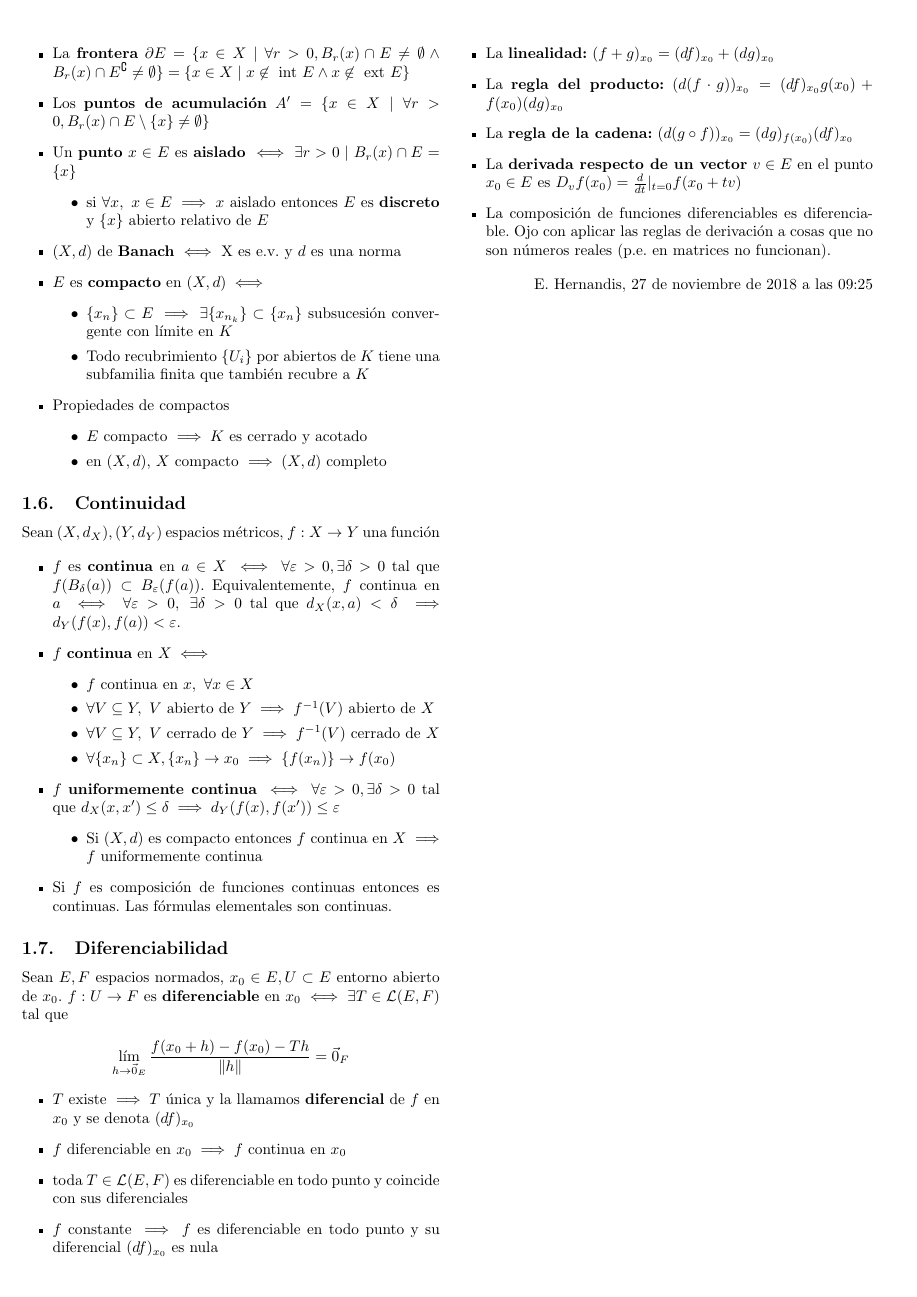
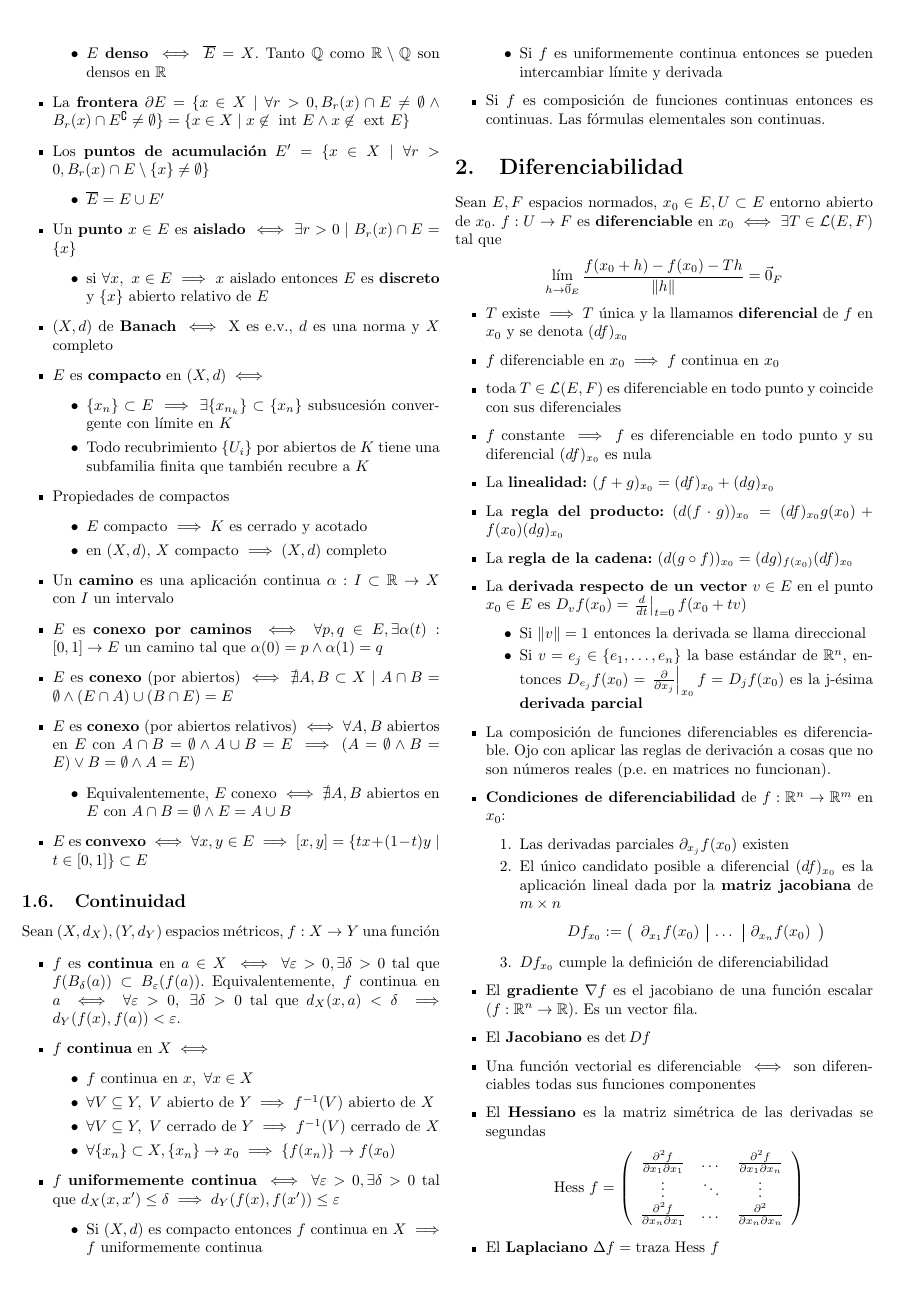
Before and after one commit to knifecake/apuntes, a LaTeX CV (anamat/resumen-anamat.tex): page 2 of 2 before the commit and page 2 of 3 after it. Compiled offline with pdfLaTeX.

Commit message:
Resumen anamat actualizado

```diff
--- a/anamat/resumen-anamat.tex
+++ b/anamat/resumen-anamat.tex
@@ -4,6 +4,8 @@
 \usepackage{amsmath}
 \usepackage{amsfonts}
 \usepackage{amssymb}
+\usepackage{amsthm}
+\usepackage{thmtools}
 \usepackage{extsizes}
 
 \usepackage[dvipsnames]{xcolor}
@@ -21,12 +23,17 @@
 \newcommand{\X}{\mathbb{X}}
 \newcommand{\Z}{\mathbb{Z}}
 \newcommand{\R}{\mathbb{R}}
+\newcommand{\V}{\mathbb{V}}
 
 \newcommand{\norma}[1]{\left\lVert#1\right\rVert}
 \newcommand{\dotprod}[1]{\langle #1 \rangle}
 \newcommand{\Int}{\text{ int }}
 \newcommand{\Ext}{\text{ ext }}
 \newcommand{\lacot}[1]{\mathcal{L}(#1)}
+\newcommand{\hess}{\text{Hess }}
+\newcommand{\tr}{\text{traza }}
+
+\newtheorem*{thm}{Teorema}
 
 \title{Resumen estadística}
 \author{Elias Hernandis}
@@ -149,15 +156,18 @@ Sea $(X,d)$ un espacio métrico, $E \subset Y \subset X,\ a, x, y \in X,\ r \in
 	\item El \textbf{cierre, clausura o adherencia} $\overline{E} = \{x \in X \mid \forall r > 0, B_r(x) \cap E \neq \emptyset\}  = \{L \in X \mid \{a_n\} \subset E \text{ converge a } L\}$
 	\begin{itemize}
 		\item $E$ cerrado $\iff E = \overline{E}$
-		\item $E$ \textbf{denso} $\iff \overline{E} = X$
+		\item $E$ \textbf{denso} $\iff \overline{E} = X$. Tanto $\mathbb{Q}$ como $\R \setminus \mathbb{Q}$ son densos en $\R$
 	\end{itemize}
 	\item La \textbf{frontera} $\partial E = \{x \in X \mid \forall r > 0, B_r(x) \cap E \neq \emptyset \land B_r(x) \cap E^\complement \neq \emptyset\} = \{x \in X \mid x \not\in \Int E \land x \not\in \Ext E\}$
-	\item Los \textbf{puntos de acumulación} $A' = \{x \in X \mid \forall r > 0, B_r(x) \cap E \setminus\{x\} \neq \emptyset \}$
+	\item Los \textbf{puntos de acumulación} $E' = \{x \in X \mid \forall r > 0, B_r(x) \cap E \setminus\{x\} \neq \emptyset \}$
+	\begin{itemize}
+		\item $\overline{E} = E \cup E'$
+	\end{itemize}
 	\item Un \textbf{punto} $x \in E$ es \textbf{aislado} $\iff \exists r > 0 \mid B_r(x) \cap E = \{x\}$
 	\begin{itemize}
 		\item  si $\forall x,\ x \in E \implies x$ aislado entonces $E$ es \textbf{discreto} y $\{x\}$ abierto relativo de $E$
 	\end{itemize}
-	\item $(X,d)$ de \textbf{Banach} $\iff$ X es e.v. y $d$ es una norma
+	\item $(X,d)$ de \textbf{Banach} $\iff$ X es e.v., $d$ es una norma y $X$ completo
 	\item $E$ es \textbf{compacto} en $(X,d) \iff$
 	\begin{itemize}
 		\item $\{x_n\} \subset E \implies \exists \{x_{n_k}\} \subset \{x_n\}$ subsucesión convergente con límite en $K$
@@ -168,6 +178,14 @@ Sea $(X,d)$ un espacio métrico, $E \subset Y \subset X,\ a, x, y \in X,\ r \in
 		\item $E$ compacto $\implies K$ es cerrado y acotado
 		\item en $(X,d)$, $X$ compacto $\implies (X,d)$ completo
 	\end{itemize}
+	\item Un \textbf{camino} es una aplicación continua $\alpha:I \subset \R \to X$ con $I$ un intervalo
+	\item $E$ es \textbf{conexo por caminos} $\iff \forall p,q \in E, \exists \alpha(t):[0,1] \to E$ un camino tal que $\alpha(0) = p \land \alpha(1) = q$
+	\item $E$ es \textbf{conexo} (por abiertos) $\iff \nexists A, B \subset X \mid A \cap B = \emptyset \land (E \cap A) \cup (B \cap E) = E$
+	\item $E$ es \textbf{conexo} (por abiertos relativos) $\iff \forall A,B$ abiertos en $E$ con $A \cap B = \emptyset \land A \cup B = E \implies (A = \emptyset \land B = E) \lor B = \emptyset \land A = E)$
+	\begin{itemize}
+		\item Equivalentemente, $E$ conexo $\iff \nexists A,B$ abiertos en $E$ con $A\cap B = \emptyset \land E = A \cup B$
+	\end{itemize}
+	\item $E$ es \textbf{convexo} $\iff \forall x, y \in E \implies [x,y] = \{tx + (1-t)y \mid t \in [0,1]\} \subset E$
 \end{itemize}
 
 \subsection{Continuidad}
@@ -187,11 +205,12 @@ Sean $(X, d_X), (Y, d_Y)$ espacios métricos, $f:X \to Y$ una función
 	\item $f$ \textbf{uniformemente continua} $\iff \forall \varepsilon > 0, \exists \delta > 0$ tal que $d_X(x, x') \leq \delta \implies d_Y(f(x), f(x')) \leq \varepsilon$
 	\begin{itemize}
 		\item Si $(X,d)$ es compacto entonces $f$ continua en $X \implies f$ uniformemente continua
+		\item Si $f$ es uniformemente continua entonces se pueden intercambiar límite y derivada
 	\end{itemize}
 	\item Si $f$ es composición de funciones continuas entonces es continuas. Las fórmulas elementales son continuas.
 \end{itemize}
 
-\subsection{Diferenciabilidad}
+\section{Diferenciabilidad}
 Sean $E, F$ espacios normados, $x_0 \in E, U \subset E$ entorno abierto de $x_0$. $f:U \to F$ es \textbf{diferenciable} en $x_0 \iff \exists T \in \lacot{E, F}$ tal que
 \begin{align*}
 	\lim_{h \to \vec{0}_E} \frac{f(x_0 + h) - f(x_0) - Th}{\norma{h}} = \vec{0}_F
@@ -205,5 +224,32 @@ Sean $E, F$ espacios normados, $x_0 \in E, U \subset E$ entorno abierto de $x_0$
 	\item La \textbf{linealidad:} $(f + g)_{x_0} = (df)_{x_0} + (dg)_{x_0}$
 	\item La \textbf{regla del producto:} $(d(f\cdot g))_{x_0} = (df)_{x_0}g(x_0) + f(x_0)(dg)_{x_0}$
 	\item La \textbf{regla de la cadena:} $(d(g \circ f))_{x_0} = (dg)_{f(x_0)} (df)_{x_0}$
-	\item La \textbf{derivada respecto de un vector} $v \in E$ en el punto $x_0 \in E$ es $D_vf(x_0) = \frac{d}{dt}\vert_{t=0}f(x_0 + tv)$
+	\item La \textbf{derivada respecto de un vector} $v \in E$ en el punto $x_0 \in E$ es $D_vf(x_0) = \left.\frac{d}{dt}\right|_{t=0}f(x_0 + tv)$
+	\begin{itemize}
+		\item Si $\norma{v} = 1$ entonces la derivada se llama direccional
+		\item Si $v = e_j \in \{e_1, \dots, e_n\}$ la base estándar de $\R^n$, entonces $D_{e_j}f(x_0) = \left.\frac{\partial}{\partial x_j}\right|_{x_0}f = D_jf(x_0)$ es la j-ésima \textbf{derivada parcial}
+	\end{itemize}
 	\item La composición de funciones diferenciables es diferenciable. Ojo con aplicar las reglas de derivación a cosas que no son números reales (p.e. en matrices no funcionan).
+	\item \textbf{Condiciones de diferenciabilidad} de $f:\R^n \to \R^m$ en $x_0$:
+	\begin{enumerate}
+		\item Las derivadas parciales $\partial_{x_j}f(x_0)$ existen
+		\item El único candidato posible a diferencial $(df)_{x_0}$ es la aplicación lineal dada por la \textbf{matriz jacobiana} de $m \times n$
+		\begin{align*}
+			Df_{x_0} := \left(\begin{array}{c|c|c}
+				\partial_{x_1}f(x_0) & \dots & \partial_{x_n}f(x_0)
+			\end{array}\right)
+		\end{align*}
+		\item $Df_{x_0}$ cumple la definición de diferenciabilidad
+	\end{enumerate}
+	\item El \textbf{gradiente} $\nabla f$ es el jacobiano de una función escalar ($f: \R^n \to \R$). Es un vector fila.
+	\item El \textbf{Jacobiano} es $\det Df$
+	\item Una función vectorial es diferenciable $\iff$ son diferenciables todas sus funciones componentes
+
+	\item El \textbf{Hessiano} es la matriz simétrica de las derivadas se segundas
+	\begin{align*}
+		\hess f = \left(\begin{array}{ccc}
+		\frac{\partial^2f}{\partial x_1\partial x_1} & \dots & \frac{\partial^2 f}{\partial x_1 \partial x_n} \\
+		\vdots & \ddots & \vdots \\
+		\frac{\partial^2f}{\partial x_n \partial x_1} & \dots & \frac{\partial^2}{\partial x_n \partial x_n}
+		\end{array}\right)
+	\end{align*}
@@ -210,0 +263 @@ Sean $E, F$ espacios normados, $x_0 \in E, U \subset E$ entorno abierto de $x_0$
+	\item $f$ es \textbf{convexa} $\iff \forall x,y \in E, t \in [0,1], f(tx + (1-t)y) \leq tf(x) + (1-t)f(y)$
```
Also changed, not shown: anamat/resumen-anamat.pdf, anamat/resumen-anamat.tex (39 more changed lines).
